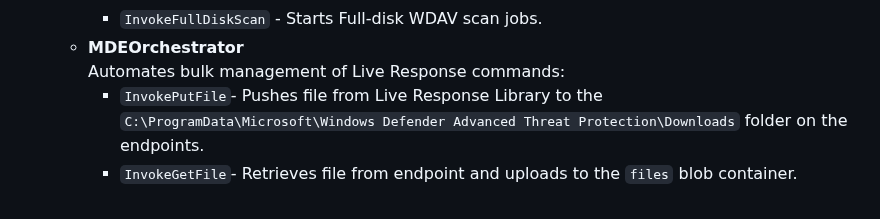
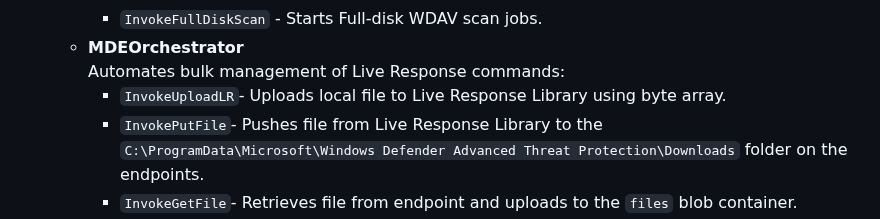
Before and after one commit to msdirtbag/MDEAutomator, a Markdown page: README.md, the part around the change. Drawn GitHub-style.

```diff
--- a/README.md
+++ b/README.md
@@ -25,6 +25,7 @@ MDEAutomator is a modular, serverless solution for endpoint management and incid
     - `InvokeFullDiskScan` - Starts Full-disk WDAV scan jobs.
   - **MDEOrchestrator**
     Automates bulk management of Live Response commands:
+    - `InvokeUploadLR`- Uploads local file to Live Response Library using byte array.
     - `InvokePutFile`- Pushes file from Live Response Library to the `C:\ProgramData\Microsoft\Windows Defender Advanced Threat Protection\Downloads` folder on the endpoints.
     - `InvokeGetFile`- Retrieves file from endpoint and uploads to the `files` blob container.
     - `InvokeLRScript`- Runs live response script from Live Response Library on the endpoint.
```
